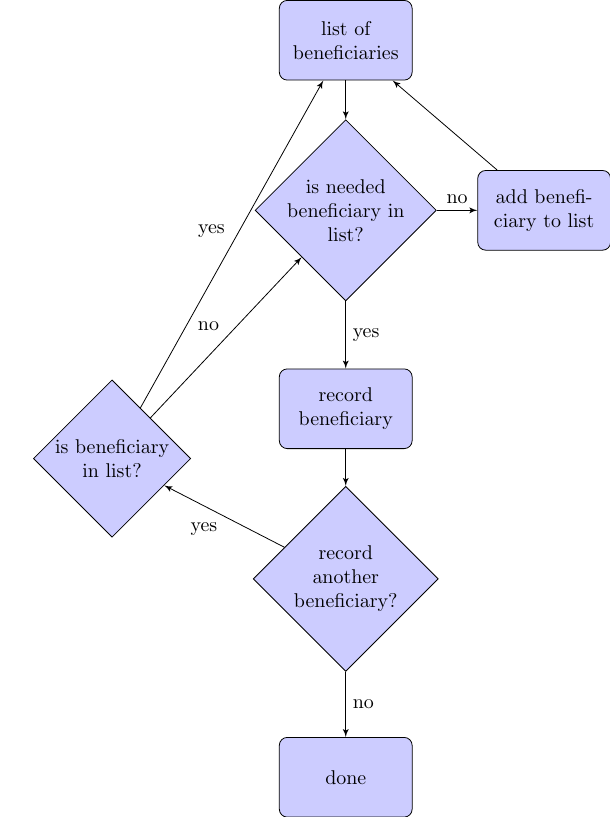
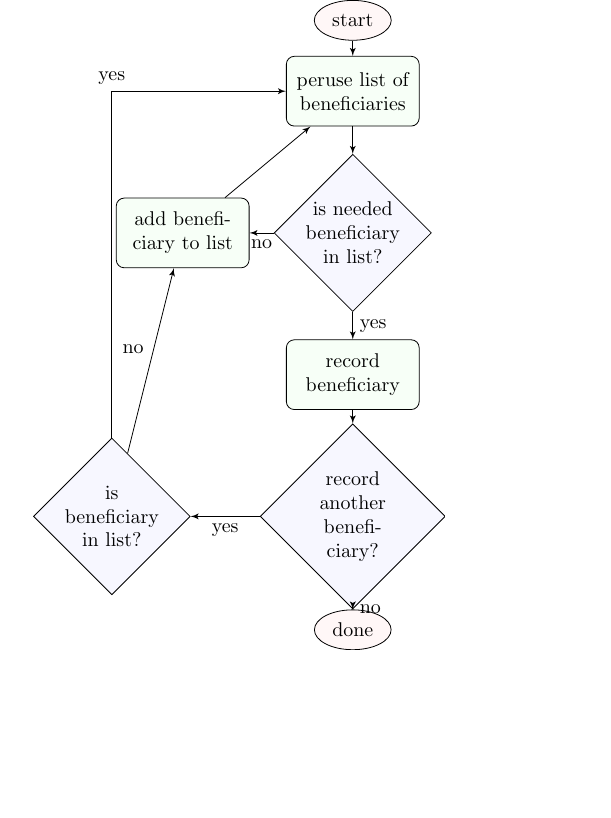
Before and after one commit to USEPA/fegs-dashboard, a LaTeX figure (dev/functional-flowcharts/add-beneficiaries.tex): the whole page, the shorter picture padded with empty space. Compiled offline with pdfLaTeX.

Commit message:
tweaked the add-beneficiaries; prototype5.xlsm is buggy, but is adding beneficiaries and creating a list of categories

```diff
--- a/dev/functional-flowcharts/add-beneficiaries.tex
+++ b/dev/functional-flowcharts/add-beneficiaries.tex
@@ -8,34 +8,35 @@
 
 
 % Define block styles
-\tikzstyle{decision} = [diamond, draw, fill=blue!20,
-    text width=6em, text badly centered, node distance=3cm, inner sep=0pt]
-\tikzstyle{block} = [rectangle, draw, fill=blue!20,
-    text width=6em, text centered, rounded corners, minimum height=4em]
+\tikzstyle{decision} = [diamond, draw, fill=blue!3,
+    text width=4.8em, text badly centered, node distance=3cm, inner sep=0pt]
+\tikzstyle{block} = [rectangle, draw, fill=green!3,
+    text width=6em, text centered, rounded corners, minimum height=3.5em]
 \tikzstyle{line} = [draw, -latex']
-\tikzstyle{cloud} = [draw, ellipse,fill=red!20, node distance=3cm,
+\tikzstyle{cloud} = [draw, ellipse,fill=red!3, node distance=2cm,
     minimum height=2em]
 
-\begin{tikzpicture}[node distance = 3.5cm, auto]
+\begin{tikzpicture}[node distance =3cm, auto]
     % Place nodes
-    \node [block] (listbens) {list of beneficiaries};
-    \node [decision, below of=listbens] (inlist) {is needed beneficiary in list?};
-    \node [block, right of=inlist] (addbentolist) {add beneficiary to list};
-    \node [block, below of=inlist] (recordben) {record beneficiary};
-    \node [decision, below of=recordben] (benneedrecorded) {record another beneficiary?};
-    \node [decision, above left of=benneedrecorded,xshift=-2cm] (fromlist) {is beneficiary in list?};
-    \node [block, below of=benneedrecorded] (done) {done};
+    \node [cloud] (start) {start};
+    \node [block, below of=start,yshift=1.75cm] (listbens) {peruse list of beneficiaries};
+    \node [decision, below of=listbens,yshift=.5cm] (inlist) {is needed beneficiary in list?};
+    \node [block, left of=inlist] (addbentolist) {add beneficiary to list};
+    \node [block, below of=inlist,yshift=.5cm] (recordben) {record beneficiary};
+    \node [decision, below of=recordben,yshift=.5cm] (benneedrecorded) {record another beneficiary?};
+    \node [decision, left of=benneedrecorded,xshift=-1.25cm] (fromlist) {is beneficiary in list?};
+    \node [cloud, below of=benneedrecorded] (done) {done};
     % Draw edges
+    \path [line] (start) -- (listbens);
     \path [line] (listbens) -- (inlist);
     \path [line] (inlist) -- node {no}(addbentolist);
     \path [line] (addbentolist) -- (listbens);
     \path [line] (inlist) -- node {yes}(recordben);
     \path [line] (recordben) -- (benneedrecorded);
     \path [line] (benneedrecorded) -- node {yes} (fromlist);
-    \path [line] (fromlist) -- node {yes} (listbens);
-    \path [line] (fromlist) -- node {no} (inlist);
+    \path [line] (fromlist) |- node {yes} (listbens);
+    \path [line] (fromlist) -- node {no} (addbentolist);
     \path [line] (benneedrecorded) -- node {no} (done);
 \end{tikzpicture}
 
-
 \end{document}
```
Also changed, not shown: dev/functional-flowcharts/add-beneficiaries.pdf, 1 other file.
